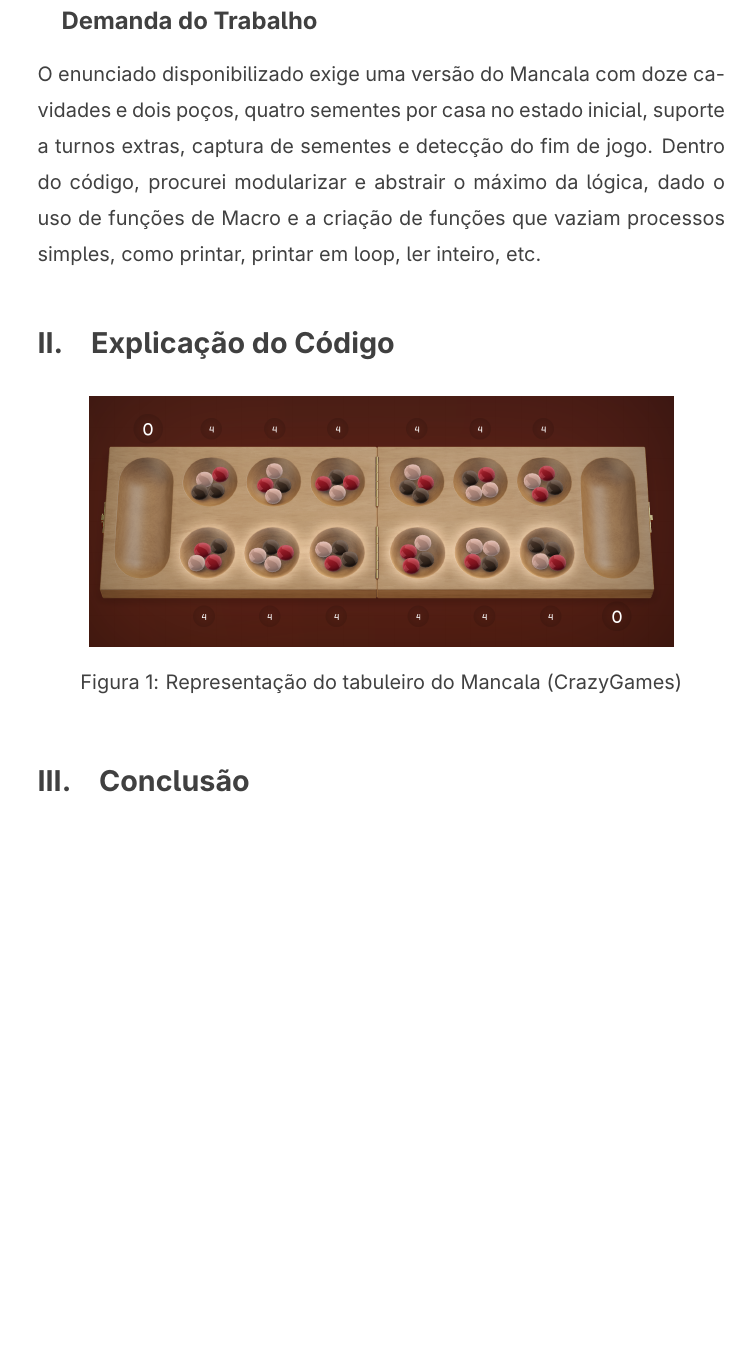
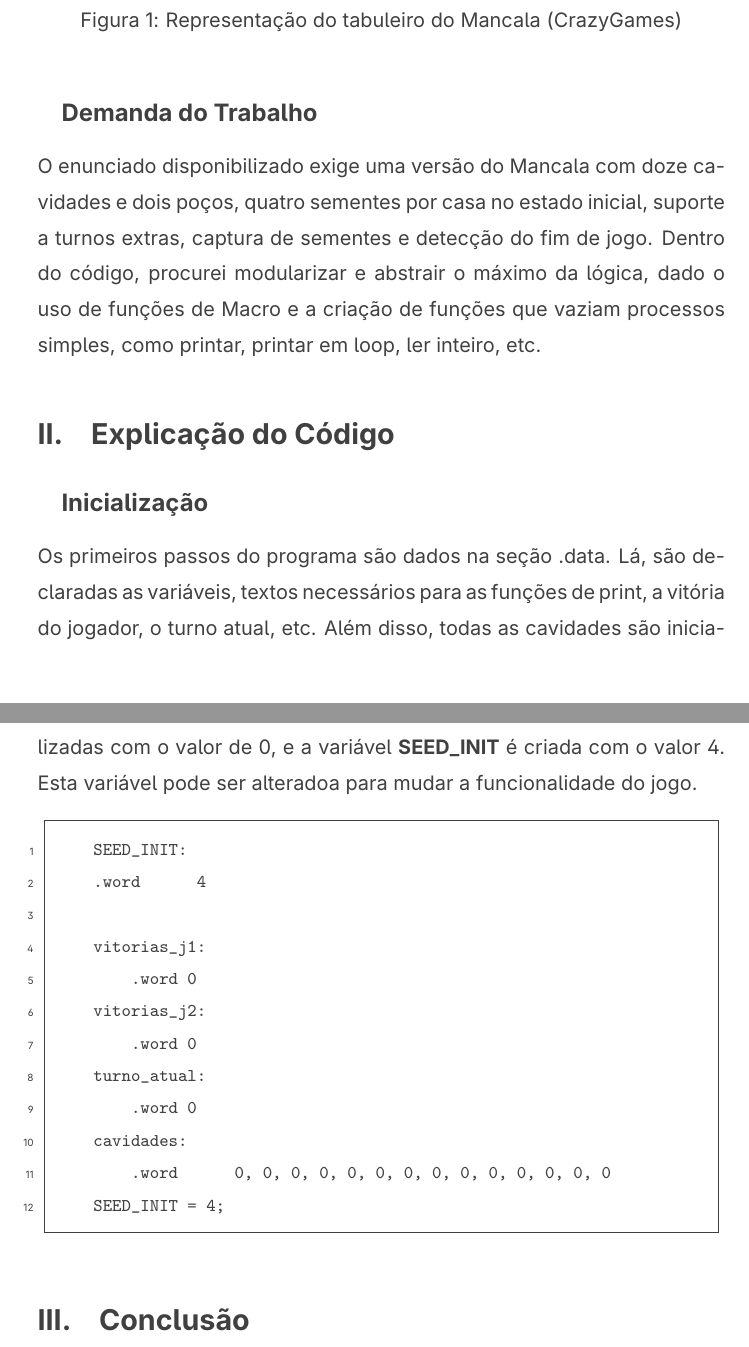
Before and after one commit to lyszt/Mancala, a LaTeX document (Relatório/joaoluisalmeidasantos_20240002408.tex): part of page 2 of 2 before the commit and two parts of pages 2 and 3 of 3 after it, the two joined at a grey line, cut so that both start at the same text, the shorter picture padded with empty space. Compiled offline with pdfLaTeX.

Commit message:
automacao bibocas

```diff
--- a/Relatório/joaoluisalmeidasantos_20240002408.tex
+++ b/Relatório/joaoluisalmeidasantos_20240002408.tex
@@ -34,16 +50,29 @@ Este relatório descreve o desenvolvimento de uma implementação do jogo Mancal
+	\caption{Representação do tabuleiro do Mancala (CrazyGames)}
+	\label{fig:tabuleiro}
+\end{figure}
+
+
 \subsection{Demanda do Trabalho}
 O enunciado disponibilizado exige uma versão do Mancala com doze cavidades e dois poços, quatro sementes por casa no estado inicial, suporte a turnos extras, captura de sementes e detecção do fim de jogo. Dentro do código, procurei modularizar e abstrair o máximo da lógica, dado o uso de funções de Macro e a criação de funções que vaziam processos simples, como printar, printar em loop, ler inteiro, etc.
 
 \section{Explicação do Código}
 
-\begin{figure}[h]
-	\centering
-	\includegraphics[width=0.85\textwidth]{Imagens/tabuleiro.png}
-	\caption{Representação do tabuleiro do Mancala (CrazyGames)}
-	\label{fig:tabuleiro}
-\end{figure}
+\subsection{Inicialização}
+Os primeiros passos do programa são dados na seção .data. Lá, são declaradas as variáveis, textos necessários para as funções de print, a vitória do jogador, o turno atual, etc. Além disso, todas as cavidades são inicializadas com o valor de 0, e a variável \textbf{SEED\_INIT} é criada com o valor 4. Esta variável pode ser alteradoa para mudar a funcionalidade do jogo.
+\begin{minted}{riscv}
+    SEED_INIT:
+    .word      4
 
-
+    vitorias_j1:
+        .word 0
+    vitorias_j2:
+        .word 0
+    turno_atual:
+        .word 0
+    cavidades:
+        .word      0, 0, 0, 0, 0, 0, 0, 0, 0, 0, 0, 0, 0, 0
+    SEED_INIT = 4;
+\end{minted}
 
 \section{Conclusão}
 
```
Also changed, not shown: Makefile, Relatório/joaoluisalmeidasantos_20240002408.pdf, Relatório/joaoluisalmeidasantos_20240002408.tex (18 more changed lines), 9 other files.
